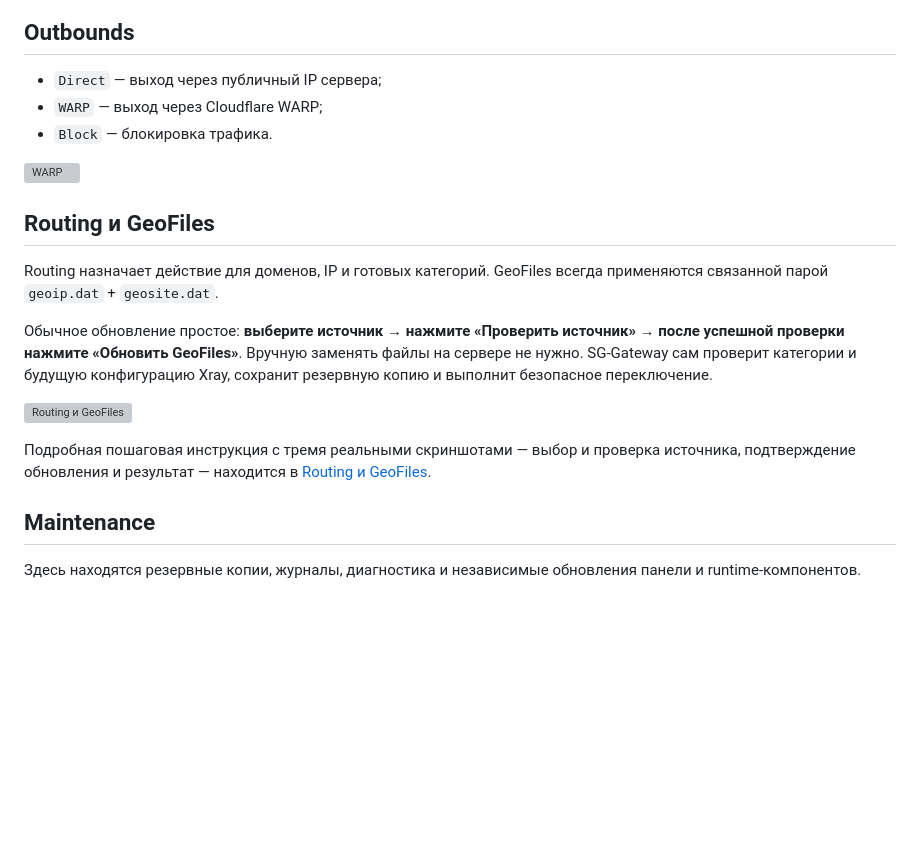
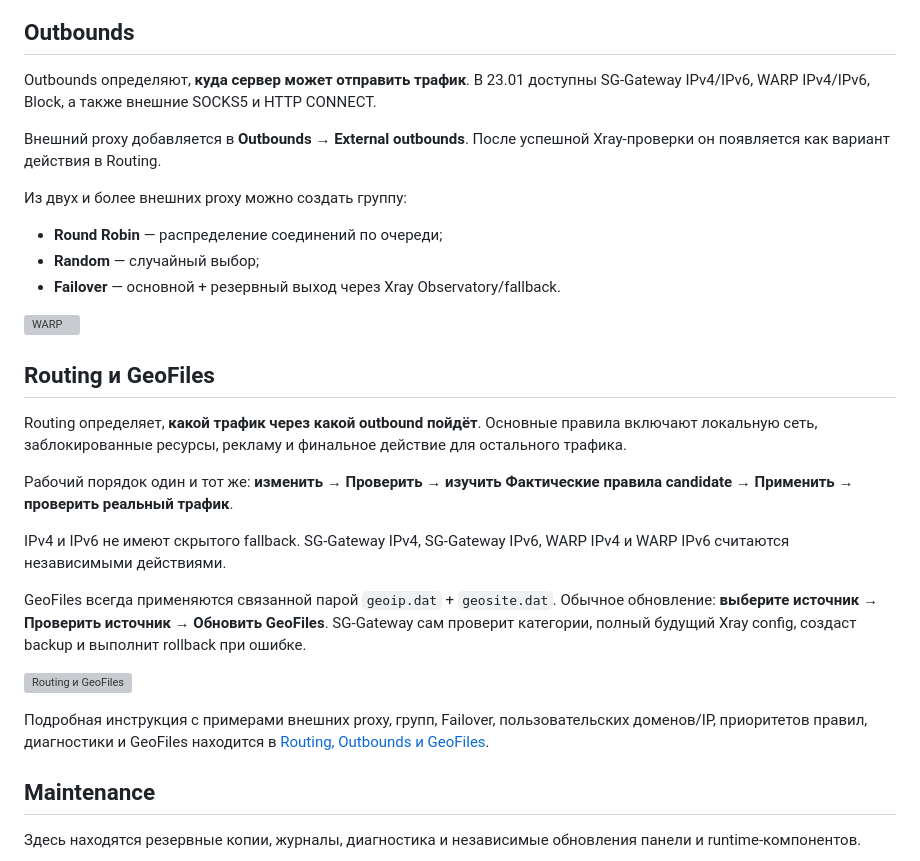
Before and after one commit to s-gor/sg-gateway-v23, a Markdown page: docs/USER-GUIDE.md, the part around the change. Drawn GitHub-style; blank space fills up the shorter version; grey boxes are pictures that could not be loaded.

Commit message:
docs: update docs/USER-GUIDE.md for 23.01 Routing

```diff
--- a/docs/USER-GUIDE.md
+++ b/docs/USER-GUIDE.md
@@ -55,21 +55,30 @@ Mieru обслуживается Mihomo, AnyTLS и TUIC v5 — sing-box.
 
 ## Outbounds
 
-- `Direct` — выход через публичный IP сервера;
-- `WARP` — выход через Cloudflare WARP;
-- `Block` — блокировка трафика.
+Outbounds определяют, **куда сервер может отправить трафик**. В 23.01 доступны SG-Gateway IPv4/IPv6, WARP IPv4/IPv6, Block, а также внешние SOCKS5 и HTTP CONNECT.
+
+Внешний proxy добавляется в **Outbounds → External outbounds**. После успешной Xray-проверки он появляется как вариант действия в Routing.
+
+Из двух и более внешних proxy можно создать группу:
+- **Round Robin** — распределение соединений по очереди;
+- **Random** — случайный выбор;
+- **Failover** — основной + резервный выход через Xray Observatory/fallback.
 
 ![WARP](screenshots/warp-outbound.png)
 
 ## Routing и GeoFiles
 
-Routing назначает действие для доменов, IP и готовых категорий. GeoFiles всегда применяются связанной парой `geoip.dat` + `geosite.dat`.
+Routing определяет, **какой трафик через какой outbound пойдёт**. Основные правила включают локальную сеть, заблокированные ресурсы, рекламу и финальное действие для остального трафика.
 
-Обычное обновление простое: **выберите источник → нажмите «Проверить источник» → после успешной проверки нажмите «Обновить GeoFiles»**. Вручную заменять файлы на сервере не нужно. SG-Gateway сам проверит категории и будущую конфигурацию Xray, сохранит резервную копию и выполнит безопасное переключение.
+Рабочий порядок один и тот же: **изменить → Проверить → изучить Фактические правила candidate → Применить → проверить реальный трафик**.
+
+IPv4 и IPv6 не имеют скрытого fallback. SG-Gateway IPv4, SG-Gateway IPv6, WARP IPv4 и WARP IPv6 считаются независимыми действиями.
+
+GeoFiles всегда применяются связанной парой `geoip.dat` + `geosite.dat`. Обычное обновление: **выберите источник → Проверить источник → Обновить GeoFiles**. SG-Gateway сам проверит категории, полный будущий Xray config, создаст backup и выполнит rollback при ошибке.
 
 ![Routing и GeoFiles](screenshots/routing.png)
 
-Подробная пошаговая инструкция с тремя реальными скриншотами — выбор и проверка источника, подтверждение обновления и результат — находится в [Routing и GeoFiles](ROUTING.md).
+Подробная инструкция с примерами внешних proxy, групп, Failover, пользовательских доменов/IP, приоритетов правил, диагностики и GeoFiles находится в [Routing, Outbounds и GeoFiles](ROUTING.md).
 
 ## Maintenance
 
```
